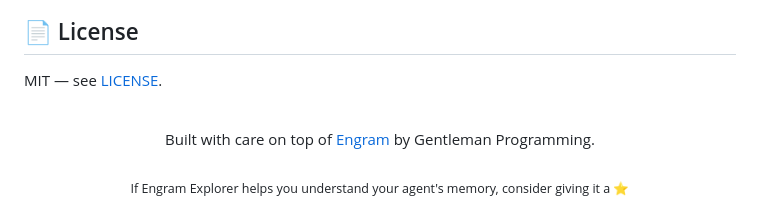
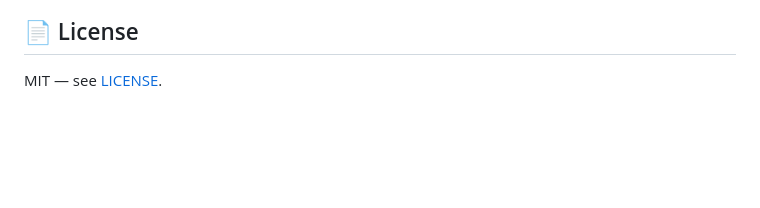
Before and after one commit to AlvaroQ/engram-explorer, a Markdown page: README.md, the part around the change. Drawn GitHub-style; blank space fills up the shorter version.

Commit message:
docs: remove redundant README footer
Drop the footer attribution/star call-to-action; it was redundant with the
existing community-companion note and could be misread as affiliation.

```diff
--- a/README.md
+++ b/README.md
@@ -390,10 +390,3 @@ engram-explorer/
 ## 📄 License
 
 MIT — see [LICENSE](./LICENSE).
-
-<div align="center">
-<br />
-Built with care on top of <a href="https://github.com/Gentleman-Programming/engram">Engram</a> by Gentleman Programming.
-<br /><br />
-<sub>If Engram Explorer helps you understand your agent's memory, consider giving it a ⭐</sub>
-</div>
```
